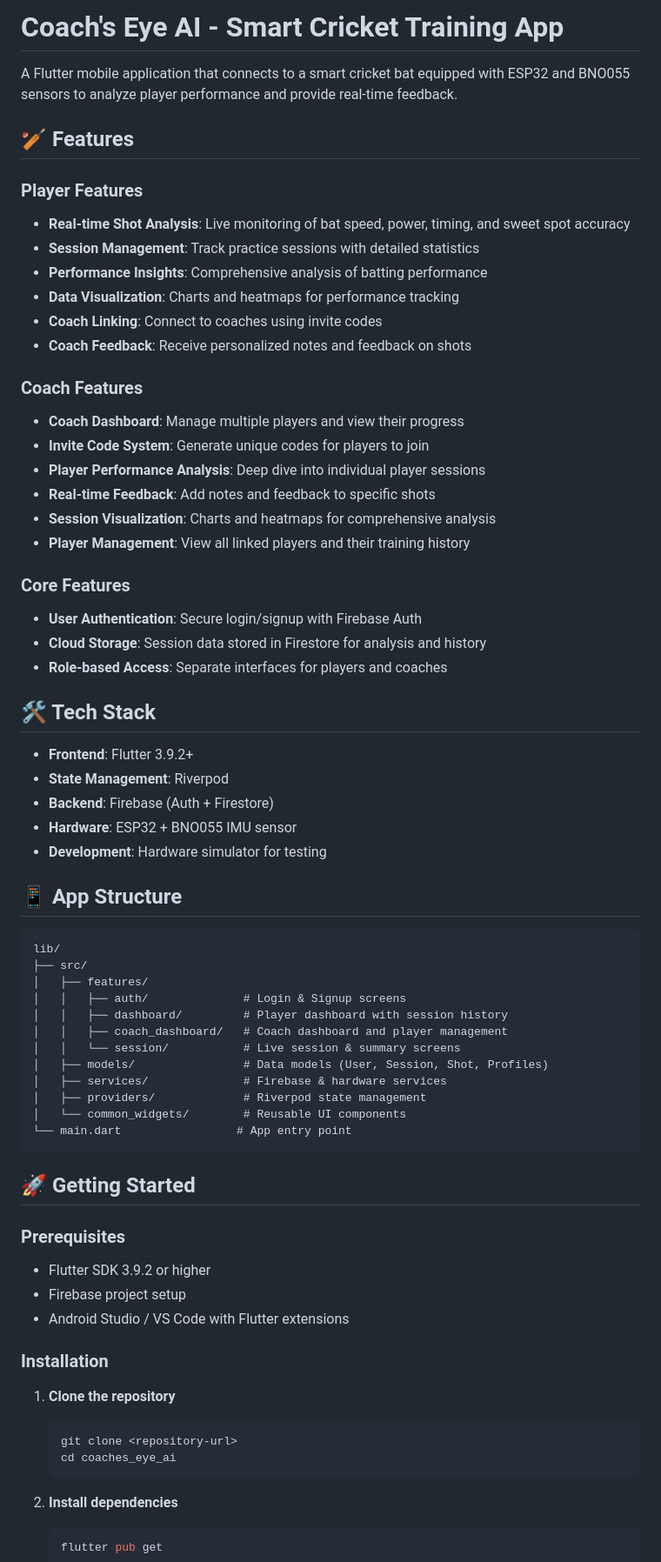
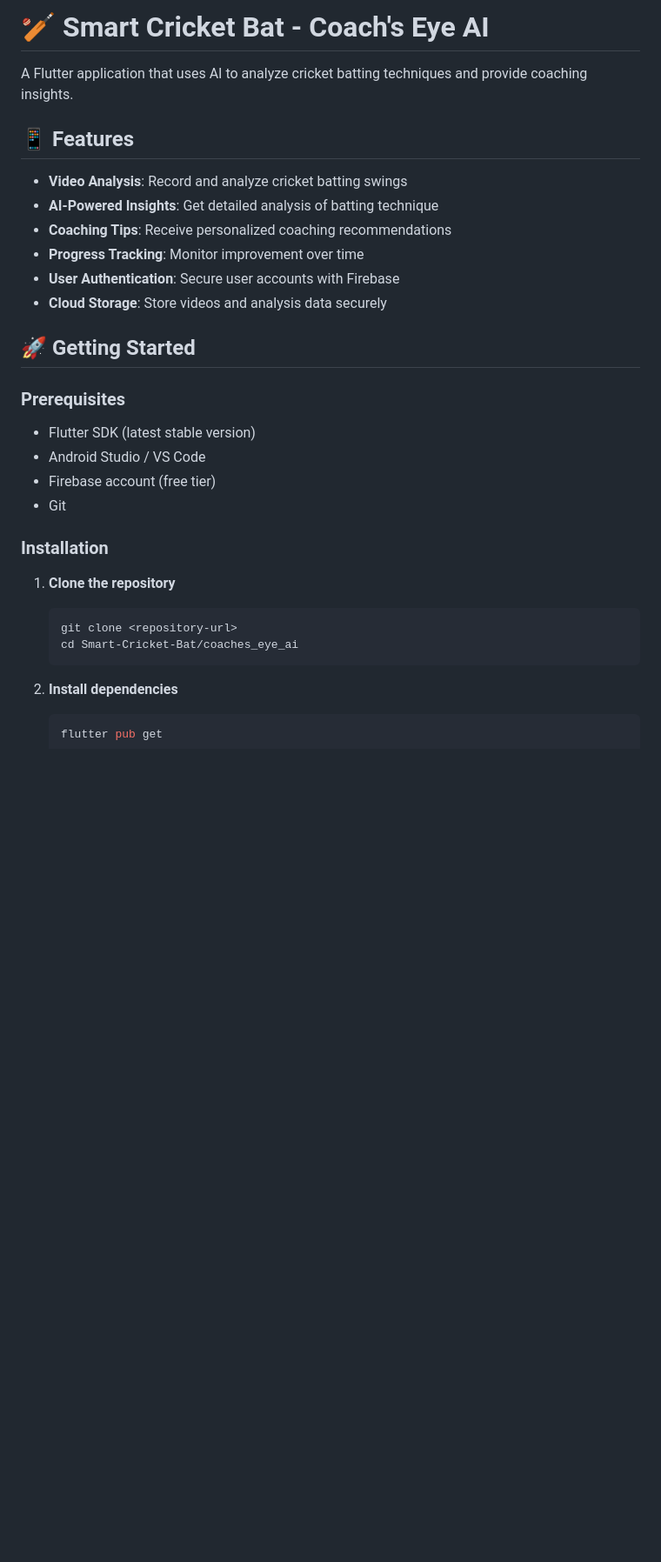
Before and after one commit to FarhanSayed16/Smart-Cricket-Bat, a Markdown page: coaches_eye_ai/README.md, the part around one of its changes. Shown at 87% size. GitHub-like rendering; blank space fills up the shorter version.

Commit message:
Refactor README.md for clarity and update project summary with essential files and manual setup instructions

````diff
--- a/coaches_eye_ai/README.md
+++ b/coaches_eye_ai/README.md
@@ -1,69 +1,31 @@
-# Coach's Eye AI - Smart Cricket Training App
+# 🏏 Smart Cricket Bat - Coach's Eye AI
 
-A Flutter mobile application that connects to a smart cricket bat equipped with ESP32 and BNO055 sensors to analyze player performance and provide real-time feedback.
+A Flutter application that uses AI to analyze cricket batting techniques and provide coaching insights.
 
-## 🏏 Features
+## 📱 **Features**
 
-### Player Features
-- **Real-time Shot Analysis**: Live monitoring of bat speed, power, timing, and sweet spot accuracy
-- **Session Management**: Track practice sessions with detailed statistics
-- **Performance Insights**: Comprehensive analysis of batting performance
-- **Data Visualization**: Charts and heatmaps for performance tracking
-- **Coach Linking**: Connect to coaches using invite codes
-- **Coach Feedback**: Receive personalized notes and feedback on shots
+- **Video Analysis**: Record and analyze cricket batting swings
+- **AI-Powered Insights**: Get detailed analysis of batting technique
+- **Coaching Tips**: Receive personalized coaching recommendations
+- **Progress Tracking**: Monitor improvement over time
+- **User Authentication**: Secure user accounts with Firebase
+- **Cloud Storage**: Store videos and analysis data securely
 
-### Coach Features
-- **Coach Dashboard**: Manage multiple players and view their progress
-- **Invite Code System**: Generate unique codes for players to join
-- **Player Performance Analysis**: Deep dive into individual player sessions
-- **Real-time Feedback**: Add notes and feedback to specific shots
-- **Session Visualization**: Charts and heatmaps for comprehensive analysis
-- **Player Management**: View all linked players and their training history
+## 🚀 **Getting Started**
 
-### Core Features
-- **User Authentication**: Secure login/signup with Firebase Auth
-- **Cloud Storage**: Session data stored in Firestore for analysis and history
-- **Role-based Access**: Separate interfaces for players and coaches
+### **Prerequisites**
 
-## 🛠️ Tech Stack
+- Flutter SDK (latest stable version)
+- Android Studio / VS Code
+- Firebase account (free tier)
+- Git
 
-- **Frontend**: Flutter 3.9.2+
-- **State Management**: Riverpod
-- **Backend**: Firebase (Auth + Firestore)
-- **Hardware**: ESP32 + BNO055 IMU sensor
-- **Development**: Hardware simulator for testing
-
-## 📱 App Structure
-
-```
-lib/
-├── src/
-│   ├── features/
-│   │   ├── auth/              # Login & Signup screens
-│   │   ├── dashboard/         # Player dashboard with session history
-│   │   ├── coach_dashboard/   # Coach dashboard and player management
-│   │   └── session/           # Live session & summary screens
-│   ├── models/                # Data models (User, Session, Shot, Profiles)
-│   ├── services/              # Firebase & hardware services
-│   ├── providers/             # Riverpod state management
-│   └── common_widgets/        # Reusable UI components
-└── main.dart                 # App entry point
-```
-
-## 🚀 Getting Started
-
-### Prerequisites
-
-- Flutter SDK 3.9.2 or higher
-- Firebase project setup
-- Android Studio / VS Code with Flutter extensions
-
-### Installation
+### **Installation**
 
 1. **Clone the repository**
    ```bash
    git clone <repository-url>
-   cd coaches_eye_ai
+   cd Smart-Cricket-Bat/coaches_eye_ai
    ```
 
 2. **Install dependencies**
````
Also changed, not shown: other parts of coaches_eye_ai/README.md (+202 -158 lines), coaches_eye_ai/PROJECT_SUMMARY.md (added, +134 -0 lines).
